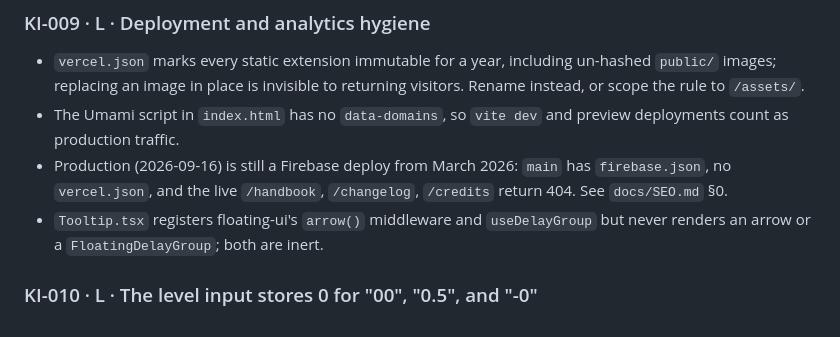
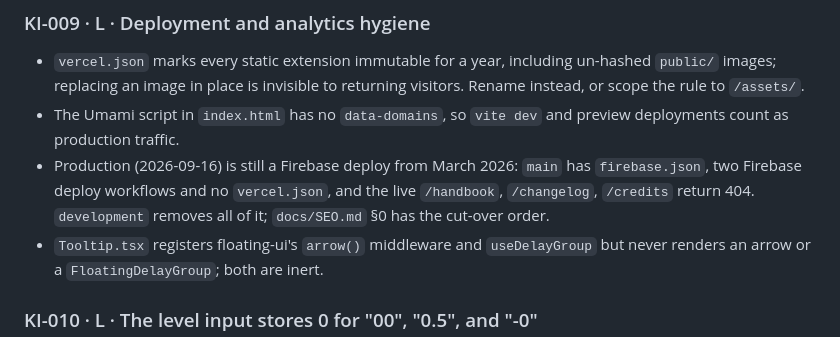
Before and after one commit to Hyporos/maple-symbols, a Markdown page: docs/KNOWN_ISSUES.md, the part around the change. Drawn GitHub-style.

```diff
--- a/docs/KNOWN_ISSUES.md
+++ b/docs/KNOWN_ISSUES.md
@@ -48,7 +48,7 @@ Severity: **H** = wrong output or data loss for users, **M** = wrong in an edge
 
 - `vercel.json` marks every static extension immutable for a year, including un-hashed `public/` images; replacing an image in place is invisible to returning visitors. Rename instead, or scope the rule to `/assets/`.
 - The Umami script in `index.html` has no `data-domains`, so `vite dev` and preview deployments count as production traffic.
-- Production (2026-09-16) is still a Firebase deploy from March 2026: `main` has `firebase.json`, no `vercel.json`, and the live `/handbook`, `/changelog`, `/credits` return 404. See `docs/SEO.md` §0.
+- Production (2026-09-16) is still a Firebase deploy from March 2026: `main` has `firebase.json`, two Firebase deploy workflows and no `vercel.json`, and the live `/handbook`, `/changelog`, `/credits` return 404. `development` removes all of it; `docs/SEO.md` §0 has the cut-over order.
 - `Tooltip.tsx` registers floating-ui's `arrow()` middleware and `useDelayGroup` but never renders an arrow or a `FloatingDelayGroup`; both are inert.
 
 ### KI-010 · L · The level input stores 0 for "00", "0.5", and "-0"
```
Also changed, not shown: docs/SEO.md (+9 -1 lines).
